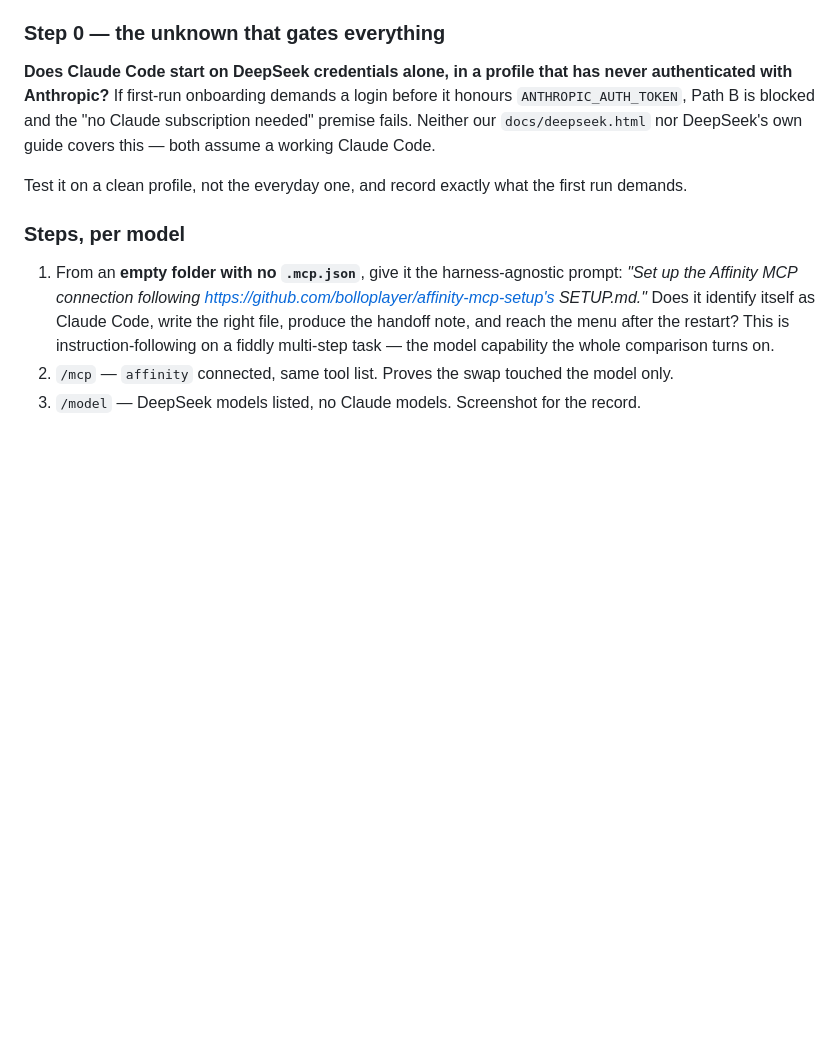
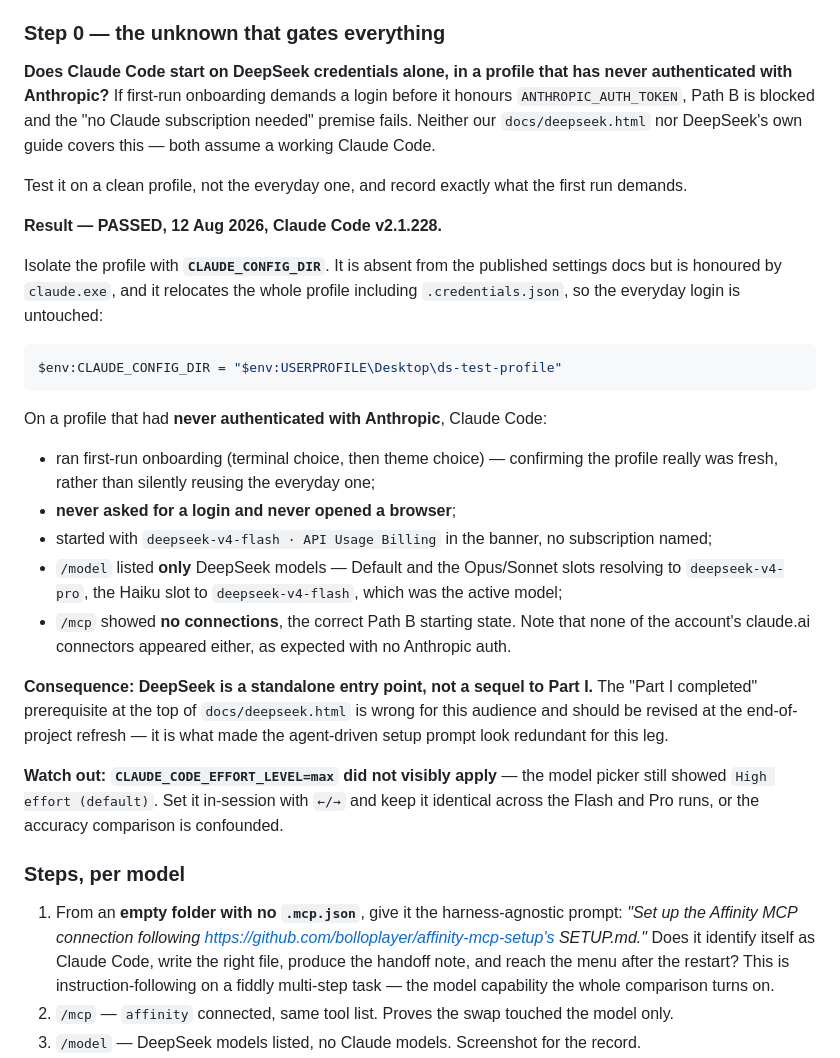
Before and after one commit to bolloplayer/affinity-mcp-setup, a Markdown page: archive/deepseek-leg.md, the part around the change. GitHub-like rendering; blank space fills up the shorter version.

Commit message:
deepseek-leg: step 0 passed -- Claude Code runs with no Anthropic account
On a profile isolated with CLAUDE_CONFIG_DIR that had never authenticated with Anthropic, Claude Code v2.1.228 ran onboarding, never asked for a login, and started on DeepSeek credentials alone. Path B is real, so DeepSeek is a standalone entry point rather than a sequel to Part I -- which is what made the setup prompt look redundant for this leg.

Also records that CLAUDE_CONFIG_DIR is undocumented but honoured by the binary, and that CLAUDE_CODE_EFFORT_LEVEL=max did not visibly apply -- pin effort in-session so the Flash and Pro runs stay comparable.

Co-Authored-By: Claude Opus 5 <noreply@anthropic.com>

````diff
--- a/archive/deepseek-leg.md
+++ b/archive/deepseek-leg.md
@@ -112,6 +112,36 @@ Path B is blocked and the "no Claude subscription needed" premise fails. Neither
 
 Test it on a clean profile, not the everyday one, and record exactly what the first run demands.
 
+**Result — PASSED, 12 Aug 2026, Claude Code v2.1.228.**
+
+Isolate the profile with **`CLAUDE_CONFIG_DIR`**. It is absent from the published settings docs but
+is honoured by `claude.exe`, and it relocates the whole profile including `.credentials.json`, so
+the everyday login is untouched:
+
+```powershell
+$env:CLAUDE_CONFIG_DIR = "$env:USERPROFILE\Desktop\ds-test-profile"
+```
+
+On a profile that had **never authenticated with Anthropic**, Claude Code:
+
+- ran first-run onboarding (terminal choice, then theme choice) — confirming the profile really was
+  fresh, rather than silently reusing the everyday one;
+- **never asked for a login and never opened a browser**;
+- started with `deepseek-v4-flash · API Usage Billing` in the banner, no subscription named;
+- `/model` listed **only** DeepSeek models — Default and the Opus/Sonnet slots resolving to
+  `deepseek-v4-pro`, the Haiku slot to `deepseek-v4-flash`, which was the active model;
+- `/mcp` showed **no connections**, the correct Path B starting state. Note that none of the
+  account's claude.ai connectors appeared either, as expected with no Anthropic auth.
+
+**Consequence: DeepSeek is a standalone entry point, not a sequel to Part I.** The
+"Part I completed" prerequisite at the top of `docs/deepseek.html` is wrong for this audience and
+should be revised at the end-of-project refresh — it is what made the agent-driven setup prompt
+look redundant for this leg.
+
+**Watch out: `CLAUDE_CODE_EFFORT_LEVEL=max` did not visibly apply** — the model picker still showed
+`High effort (default)`. Set it in-session with `←/→` and keep it identical across the Flash and Pro
+runs, or the accuracy comparison is confounded.
+
 ### Steps, per model
 
 1. From an **empty folder with no `.mcp.json`**, give it the harness-agnostic prompt: *"Set up the
````
